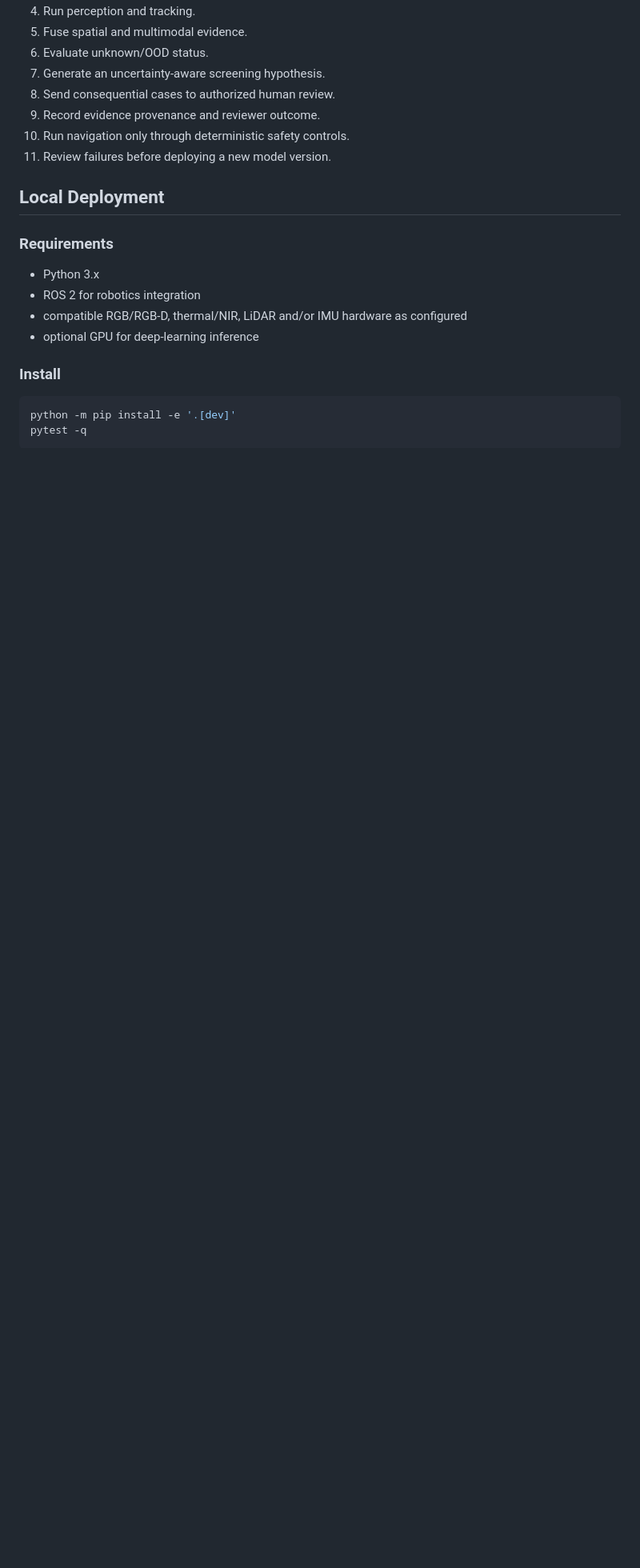
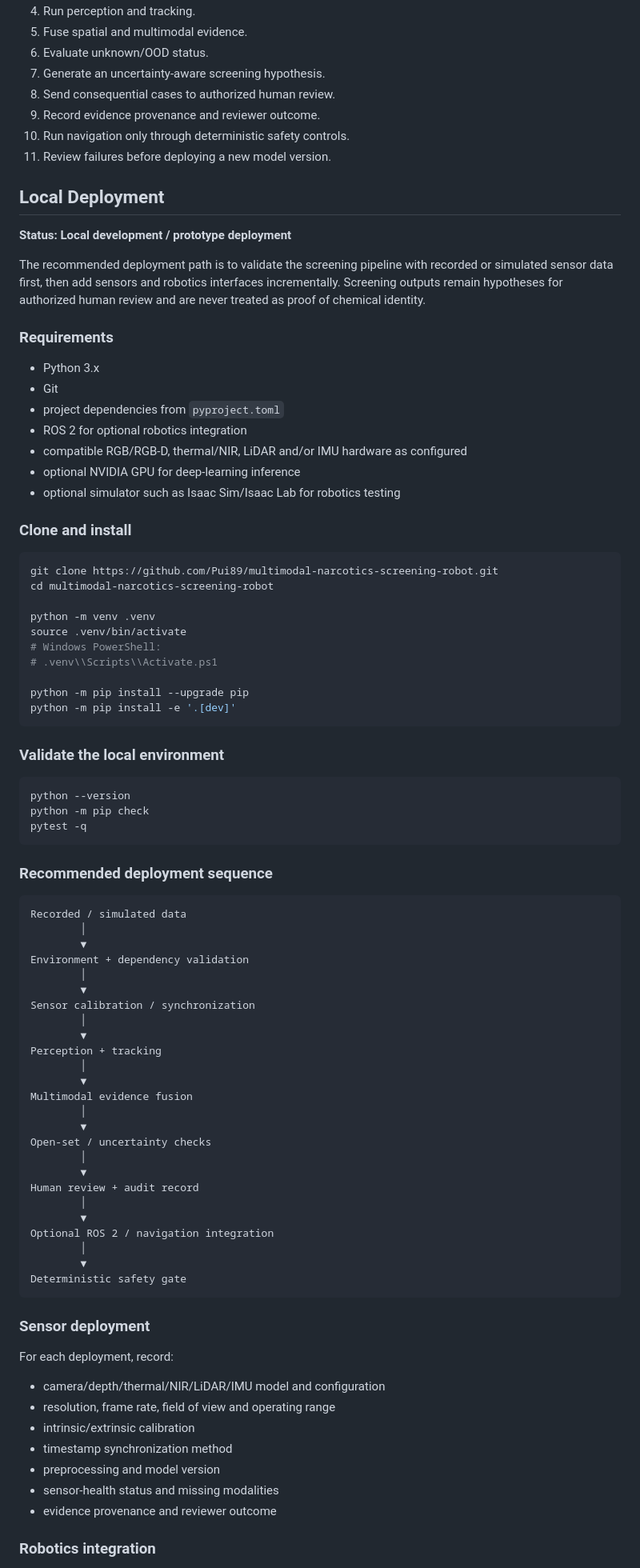
Before and after one commit to Pui89/https-github.com-Pui89-multimodal-narcotics-screening-robot, a Markdown page: README.md, the part around one of its changes. Shown at 80% size. GitHub-like rendering; blank space fills up the shorter version.

Commit message:
docs: improve local deployment guidance

```diff
--- a/README.md
+++ b/README.md
@@ -228,17 +228,84 @@ ROS 2 Controller
 
 ## Local Deployment
 
+**Status: Local development / prototype deployment**
+
+The recommended deployment path is to validate the screening pipeline with recorded or simulated sensor data first, then add sensors and robotics interfaces incrementally. Screening outputs remain hypotheses for authorized human review and are never treated as proof of chemical identity.
+
 ### Requirements
 
 - Python 3.x
-- ROS 2 for robotics integration
+- Git
+- project dependencies from `pyproject.toml`
+- ROS 2 for optional robotics integration
 - compatible RGB/RGB-D, thermal/NIR, LiDAR and/or IMU hardware as configured
-- optional GPU for deep-learning inference
+- optional NVIDIA GPU for deep-learning inference
+- optional simulator such as Isaac Sim/Isaac Lab for robotics testing
 
-### Install
+### Clone and install
 
 ~~~bash
+git clone https://github.com/Pui89/multimodal-narcotics-screening-robot.git
+cd multimodal-narcotics-screening-robot
+
+python -m venv .venv
+source .venv/bin/activate
+# Windows PowerShell:
+# .venv\\Scripts\\Activate.ps1
+
+python -m pip install --upgrade pip
 python -m pip install -e '.[dev]'
+~~~
+
+### Validate the local environment
+
+~~~bash
+python --version
+python -m pip check
 pytest -q
 ~~~
 
+### Recommended deployment sequence
+
+~~~text
+Recorded / simulated data
+        │
+        ▼
+Environment + dependency validation
+        │
+        ▼
+Sensor calibration / synchronization
+        │
+        ▼
+Perception + tracking
+        │
+        ▼
+Multimodal evidence fusion
+        │
+        ▼
+Open-set / uncertainty checks
+        │
+        ▼
+Human review + audit record
+        │
+        ▼
+Optional ROS 2 / navigation integration
+        │
+        ▼
+Deterministic safety gate
+~~~
+
+### Sensor deployment
+
+For each deployment, record:
+
+- camera/depth/thermal/NIR/LiDAR/IMU model and configuration
+- resolution, frame rate, field of view and operating range
+- intrinsic/extrinsic calibration
+- timestamp synchronization method
+- preprocessing and model version
+- sensor-health status and missing modalities
+- evidence provenance and reviewer outcome
+
+### Robotics integration
+
```
Also changed, not shown: other parts of README.md (+21 -1 lines).
